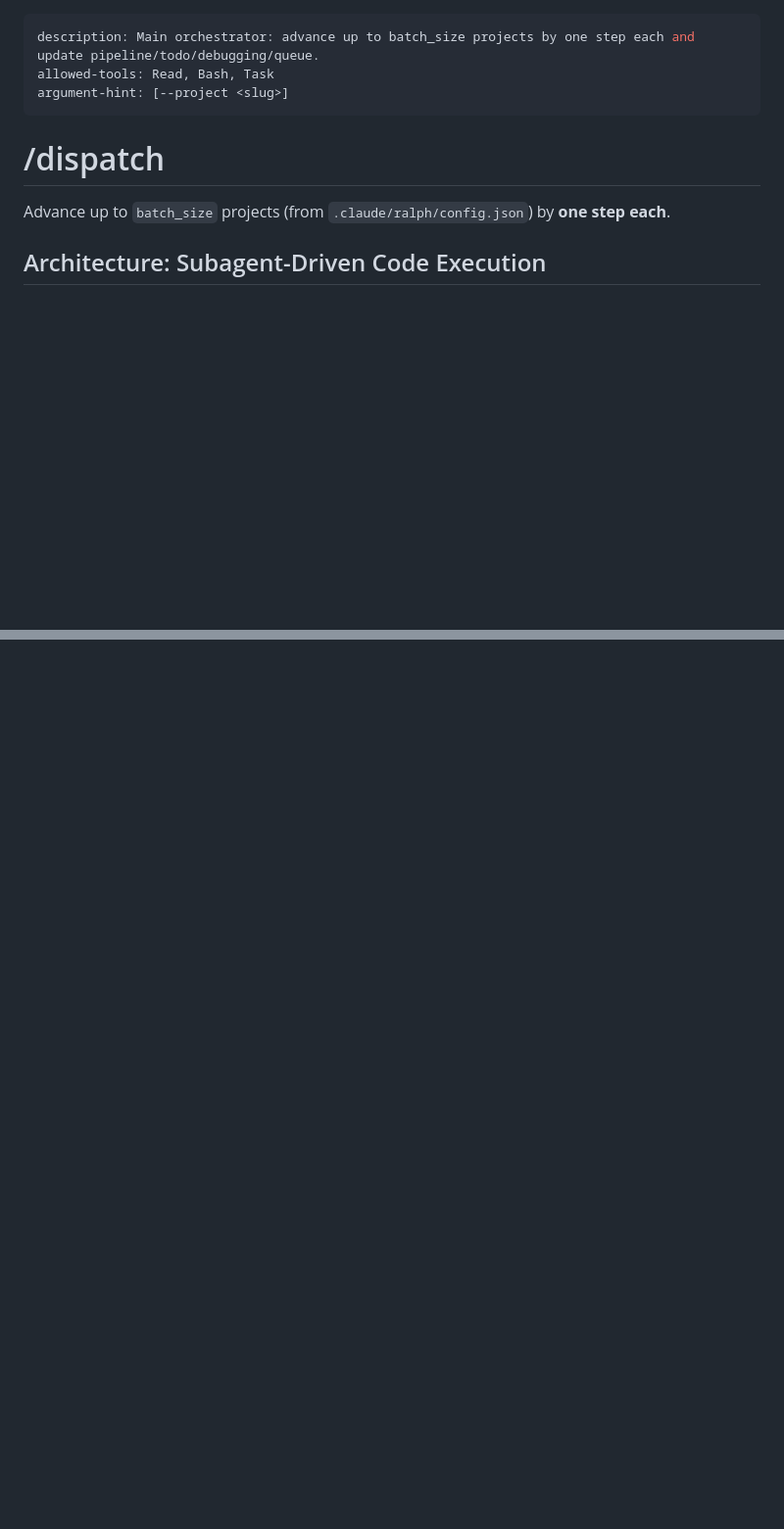
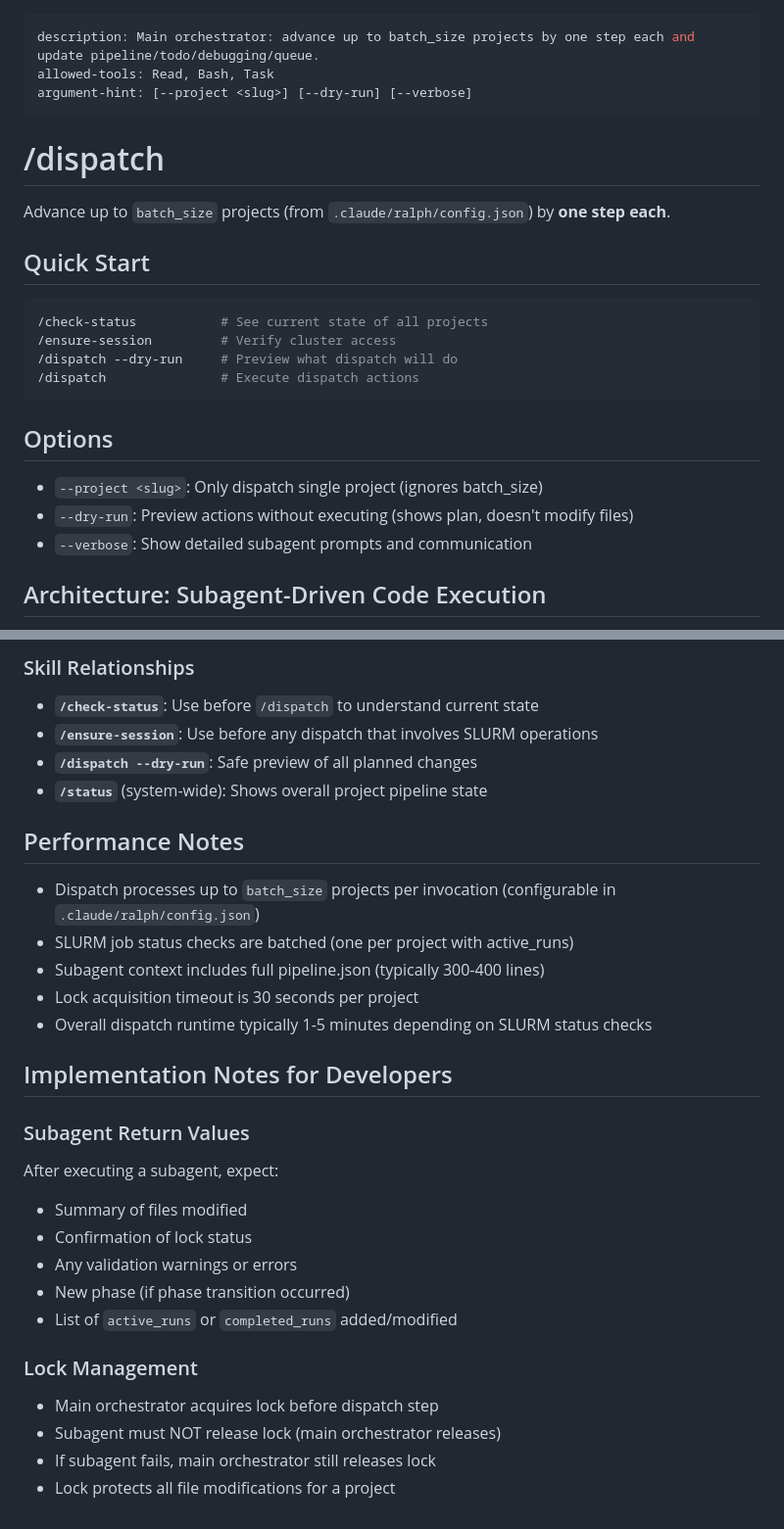
Before and after one commit to mdkrasnow/research-repo, a Markdown page: .claude/commands/dispatch.md, 2 parts joined by grey strips. Shown at 98% size. Drawn GitHub-style; blank space fills up the shorter version.

````diff
--- a/.claude/commands/dispatch.md
+++ b/.claude/commands/dispatch.md
@@ -1,11 +1,26 @@
 ---
 description: Main orchestrator: advance up to batch_size projects by one step each and update pipeline/todo/debugging/queue.
 allowed-tools: Read, Bash, Task
-argument-hint: [--project <slug>]
+argument-hint: [--project <slug>] [--dry-run] [--verbose]
 ---
 # /dispatch
 
 Advance up to `batch_size` projects (from `.claude/ralph/config.json`) by **one step each**.
+
+## Quick Start
+
+```bash
+/check-status           # See current state of all projects
+/ensure-session         # Verify cluster access
+/dispatch --dry-run     # Preview what dispatch will do
+/dispatch               # Execute dispatch actions
+```
+
+## Options
+
+- `--project <slug>`: Only dispatch single project (ignores batch_size)
+- `--dry-run`: Preview actions without executing (shows plan, doesn't modify files)
+- `--verbose`: Show detailed subagent prompts and communication
 
 ## Architecture: Subagent-Driven Code Execution
 
@@ -121,0 +260,30 @@ Hybrid SLURM waiting:
+### Skill Relationships
+
+- **`/check-status`**: Use before `/dispatch` to understand current state
+- **`/ensure-session`**: Use before any dispatch that involves SLURM operations
+- **`/dispatch --dry-run`**: Safe preview of all planned changes
+- **`/status`** (system-wide): Shows overall project pipeline state
+
+## Performance Notes
+
+- Dispatch processes up to `batch_size` projects per invocation (configurable in `.claude/ralph/config.json`)
+- SLURM job status checks are batched (one per project with active_runs)
+- Subagent context includes full pipeline.json (typically 300-400 lines)
+- Lock acquisition timeout is 30 seconds per project
+- Overall dispatch runtime typically 1-5 minutes depending on SLURM status checks
+
+## Implementation Notes for Developers
+
+### Subagent Return Values
+After executing a subagent, expect:
+- Summary of files modified
+- Confirmation of lock status
+- Any validation warnings or errors
+- New phase (if phase transition occurred)
+- List of `active_runs` or `completed_runs` added/modified
+
+### Lock Management
+- Main orchestrator acquires lock before dispatch step
+- Subagent must NOT release lock (main orchestrator releases)
+- If subagent fails, main orchestrator still releases lock
+- Lock protects all file modifications for a project
````
Also changed, not shown: other parts of .claude/commands/dispatch.md (+129 -6 lines).
